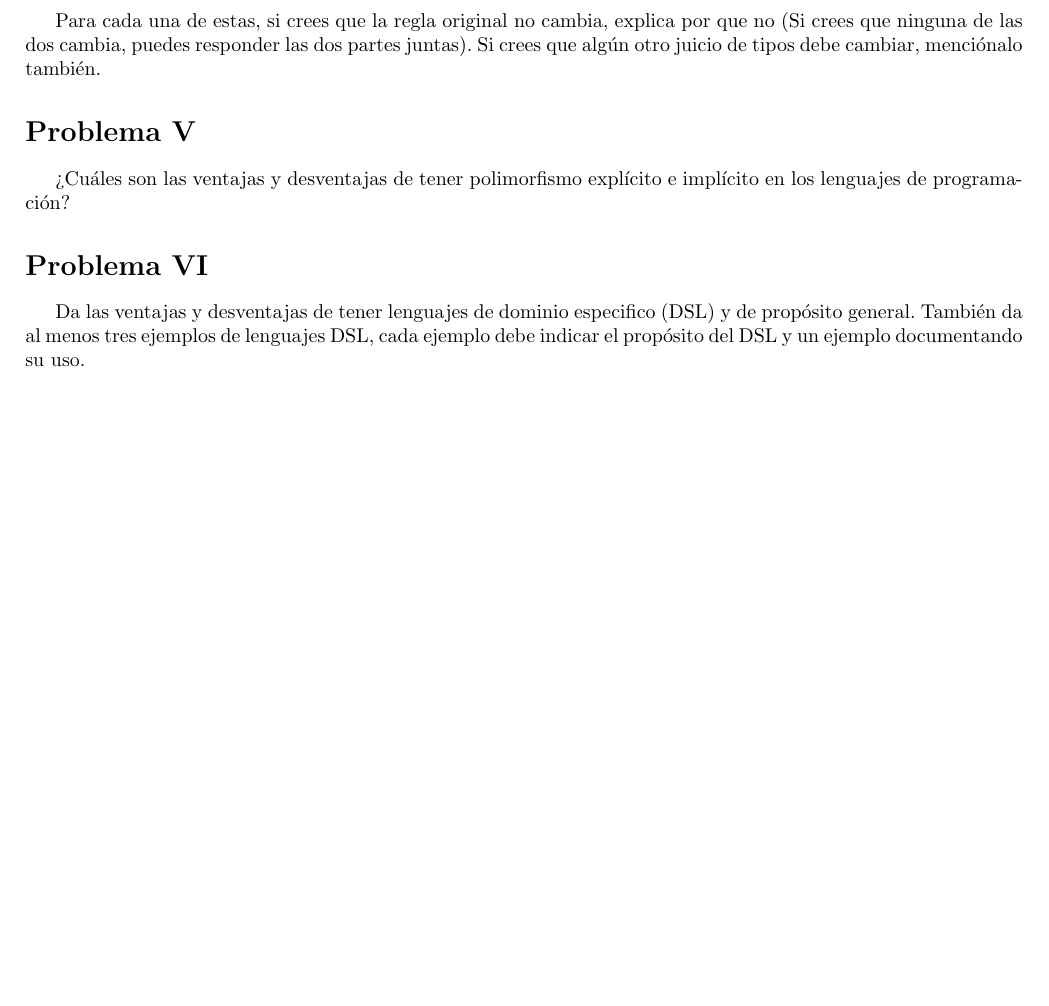
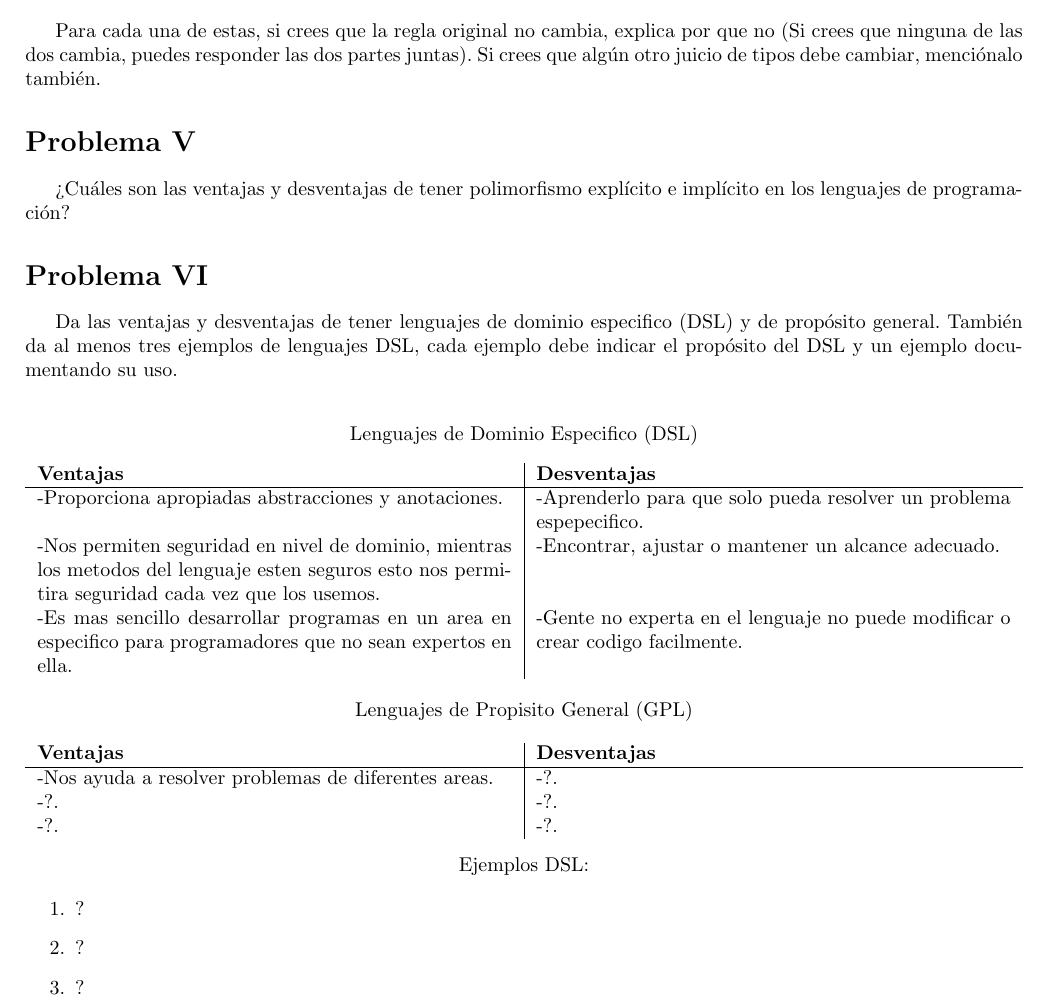
Before and after one commit to rodrigorojo/lenguajes20161_rodrigorojo, a LaTeX problem sheet (Tareas/Tarea3/Tarea3.tex): part of page 8 of 8, cut so that both start at the same text, the shorter picture padded with empty space. Compiled offline with pdfLaTeX.

Commit message:
1/3 pregunta VI

```diff
--- a/Tareas/Tarea3/Tarea3.tex
+++ b/Tareas/Tarea3/Tarea3.tex
@@ -8,6 +8,7 @@
 \usepackage{amsthm}
 \usepackage{longtable}
 \usepackage{listings}
+\usepackage{tabularx}
 \lstset{
   basicstyle=\ttfamily,
   mathescape
@@ -423,4 +424,36 @@ en los lenguajes de programación?
 Da las ventajas y desventajas de tener lenguajes de dominio especifico (DSL)
 y de propósito general. También da al menos tres ejemplos de lenguajes DSL,
 cada ejemplo debe indicar el propósito del DSL y un ejemplo documentando su uso.
+\\
+\begin{center}
+Lenguajes de Dominio Especifico (DSL)
+\end{center}
+\begin{tabularx}{\textwidth}{X|X}
+	  \textbf{Ventajas} & \textbf{Desventajas} \\
+	\hline
+	-Proporciona apropiadas abstracciones y anotaciones. & -Aprenderlo para que solo pueda resolver un problema espepecifico.\\
+	-Nos permiten seguridad en nivel de dominio, mientras los metodos del lenguaje esten seguros esto nos permitira seguridad cada vez que los usemos. & -Encontrar, ajustar o mantener un alcance adecuado.\\
+	-Es mas sencillo desarrollar programas en un area en especifico para programadores que no sean expertos en ella. & -Gente no experta en el lenguaje no puede modificar o crear codigo facilmente.\\
+\end{tabularx}
+
+\begin{center}
+Lenguajes de Propisito General (GPL)
+\end{center}
+\begin{tabularx}{\textwidth}{X|X}
+	  \textbf{Ventajas} & \textbf{Desventajas} \\
+	\hline
+	-Nos ayuda a resolver problemas de diferentes areas. & -?.\\
+	-?. & -?.\\
+	-?. & -?.\\
+\end{tabularx}
+\begin{center}
+Ejemplos DSL:
+\end{center}
+\begin{enumerate}
+  \item ?
+  \item ?
+  \item ?
+\end{enumerate}
+
+
 \end{document}
```
Also changed, not shown: Tareas/Tarea3/Tarea3.pdf, 2 other files.
